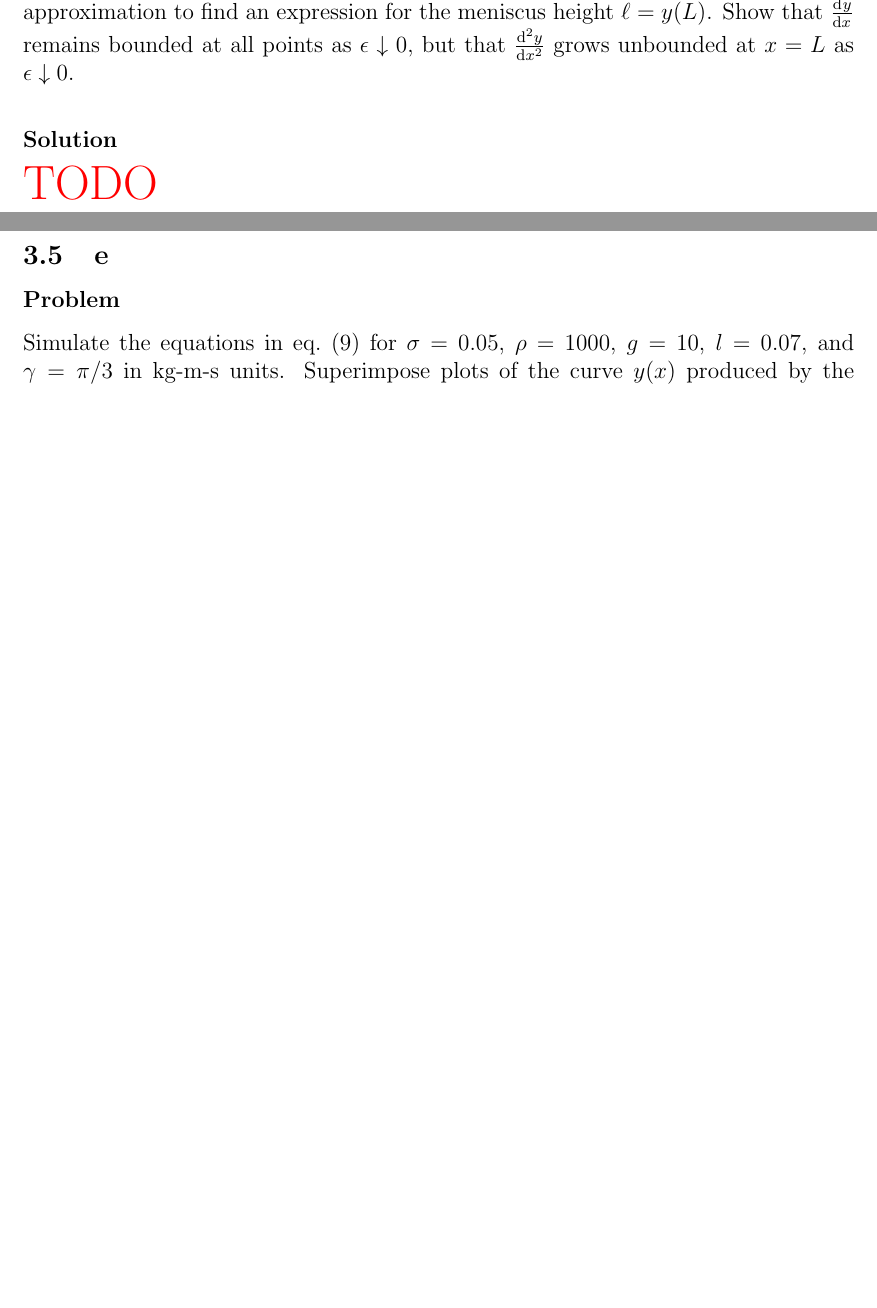
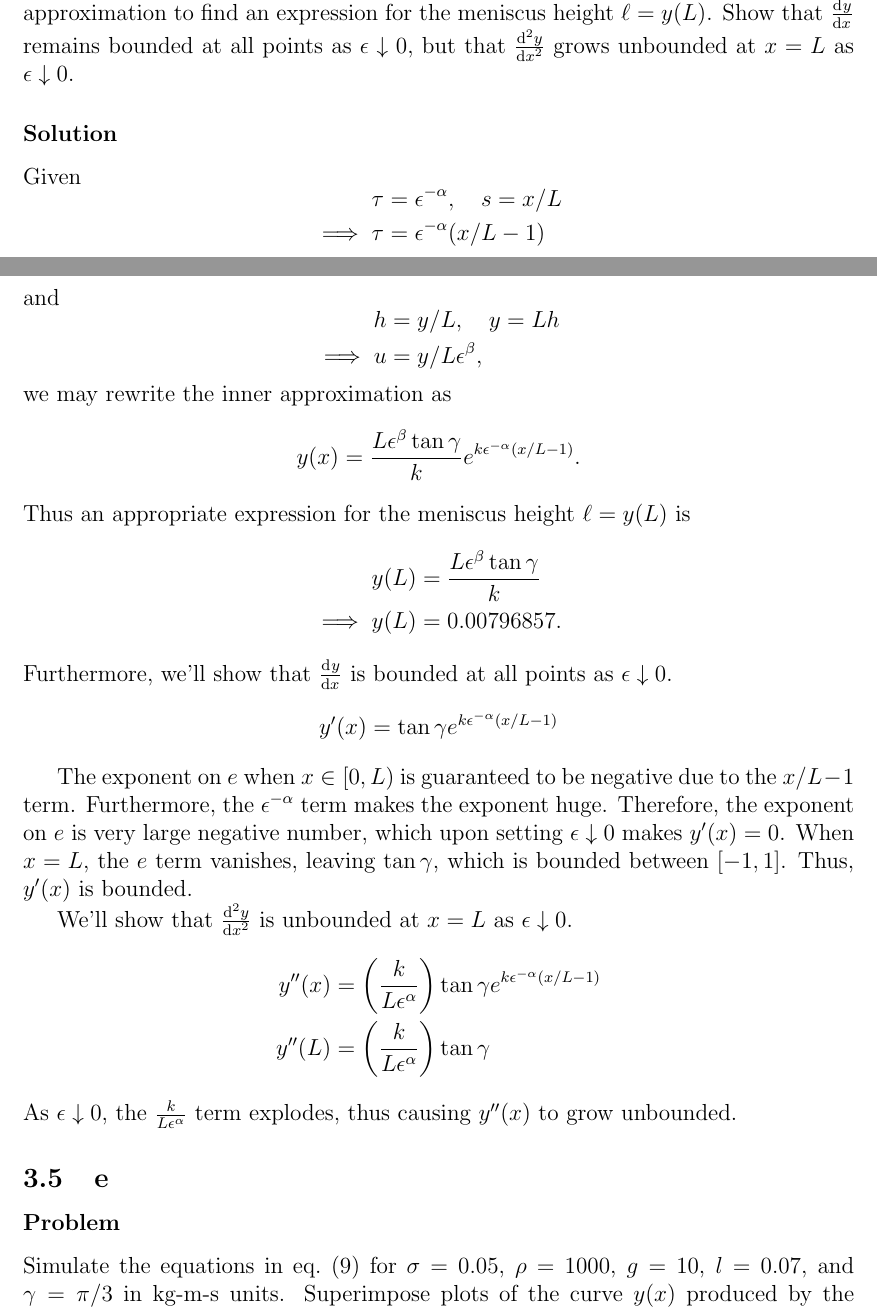
Before and after one commit to hershal/m374m, a LaTeX problem sheet (homeworks/hw9/hw9.tex): two parts of pages 13 and 14 of 14 before the commit and two parts of pages 13 and 14 of 15 after it, joined at a grey line, cut so that both start at the same text, the shorter picture padded with empty space. Compiled offline with pdfLaTeX; a LaTeX package or settings file that is missing is left out.

Commit message:
hw9/minilab.d: finished

```diff
--- a/homeworks/hw9/hw9.tex
+++ b/homeworks/hw9/hw9.tex
@@ -406,7 +406,54 @@ meniscus height $\ell=y(L)$. Show that $\od{y}{x}$ remains bounded at all
 points as $\epsilon\downarrow0$, but that $\od[2]{y}{x}$ grows unbounded at
 $x=L$ as $\epsilon\downarrow0$.
 \subsubsection*{Solution}
-\todo{}
+Given
+\begin{equation*}
+  \begin{aligned}
+    \tau &= \epsilon^{-\alpha},\quad s=x/L \\
+    \implies \tau &= \epsilon^{-\alpha}(x/L-1)
+  \end{aligned}
+\end{equation*}
+and
+\begin{equation*}
+  \begin{aligned}
+    h &= y/L,\quad y=Lh \\
+    \implies u &= y/L\epsilon^{\beta},
+  \end{aligned}
+\end{equation*}
+we may rewrite the inner approximation as
+\begin{equation*}
+  y(x) = \frac{L\epsilon^{\beta}\tan\gamma}{k}e^{k\epsilon^{-\alpha}(x/L-1)}.
+\end{equation*}
+Thus an appropriate expression for the meniscus height $\ell=y(L)$ is
+\begin{equation*}
+  \begin{aligned}
+    y(L) &= \frac{L\epsilon^{\beta}\tan\gamma}{k} \\
+    \implies y(L) &= 0.00796857.
+  \end{aligned}
+\end{equation*}
+Furthermore, we'll show that $\od{y}{x}$ is bounded at all points as
+$\epsilon\downarrow0$.
+\begin{equation*}
+  y'(x) = \tan\gamma e^{k\epsilon^{-\alpha}(x/L-1)}
+\end{equation*}
+
+The exponent on $e$ when $x\in[0,L)$ is guaranteed to be negative due to the
+$x/L-1$ term. Furthermore, the $\epsilon^{-\alpha}$ term makes the exponent
+huge. Therefore, the exponent on $e$ is very large negative number, which upon
+setting $\epsilon\downarrow0$ makes $y'(x)=0$. When $x=L$, the $e$ term
+vanishes, leaving $\tan\gamma$, which is bounded between $[-1,1]$. Thus, $y'(x)$
+is bounded.
+
+We'll show that $\od[2]{y}{x}$ is unbounded at $x=L$ as $\epsilon\downarrow0$.
+\begin{equation*}
+  \begin{aligned}
+    y''(x) &= \left( \frac{k}{L\epsilon^{\alpha}} \right)\tan\gamma
+    e^{k\epsilon^{-\alpha}(x/L-1)} \\
+    y''(L) &= \left( \frac{k}{L\epsilon^{\alpha}} \right)\tan\gamma \\
+  \end{aligned}
+\end{equation*}
+As $\epsilon\downarrow0$, the $\frac{k}{L\epsilon^{\alpha}}$ term explodes, thus
+causing $y''(x)$ to grow unbounded.
 
 \subsection{e}
 \subsubsection*{Problem}
```
